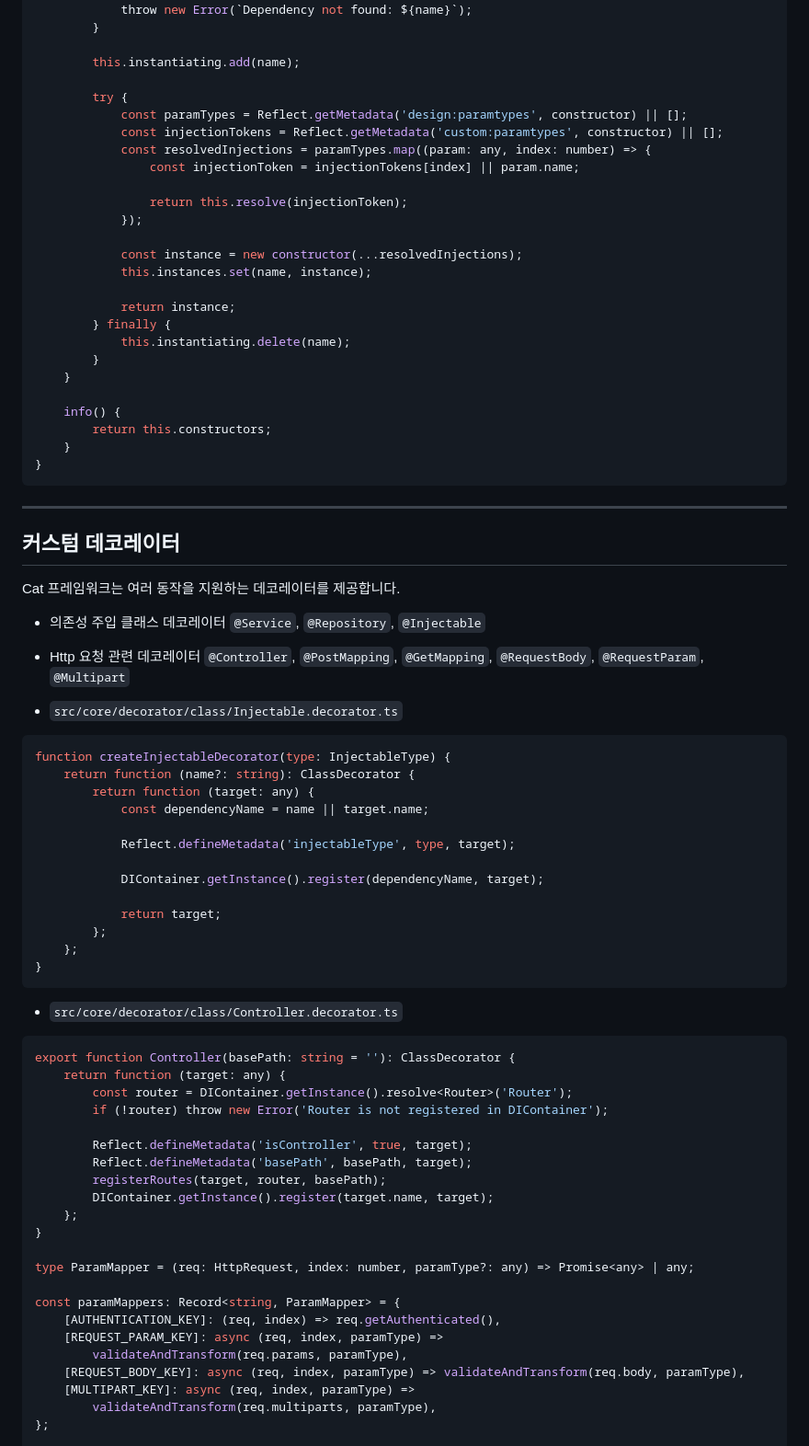
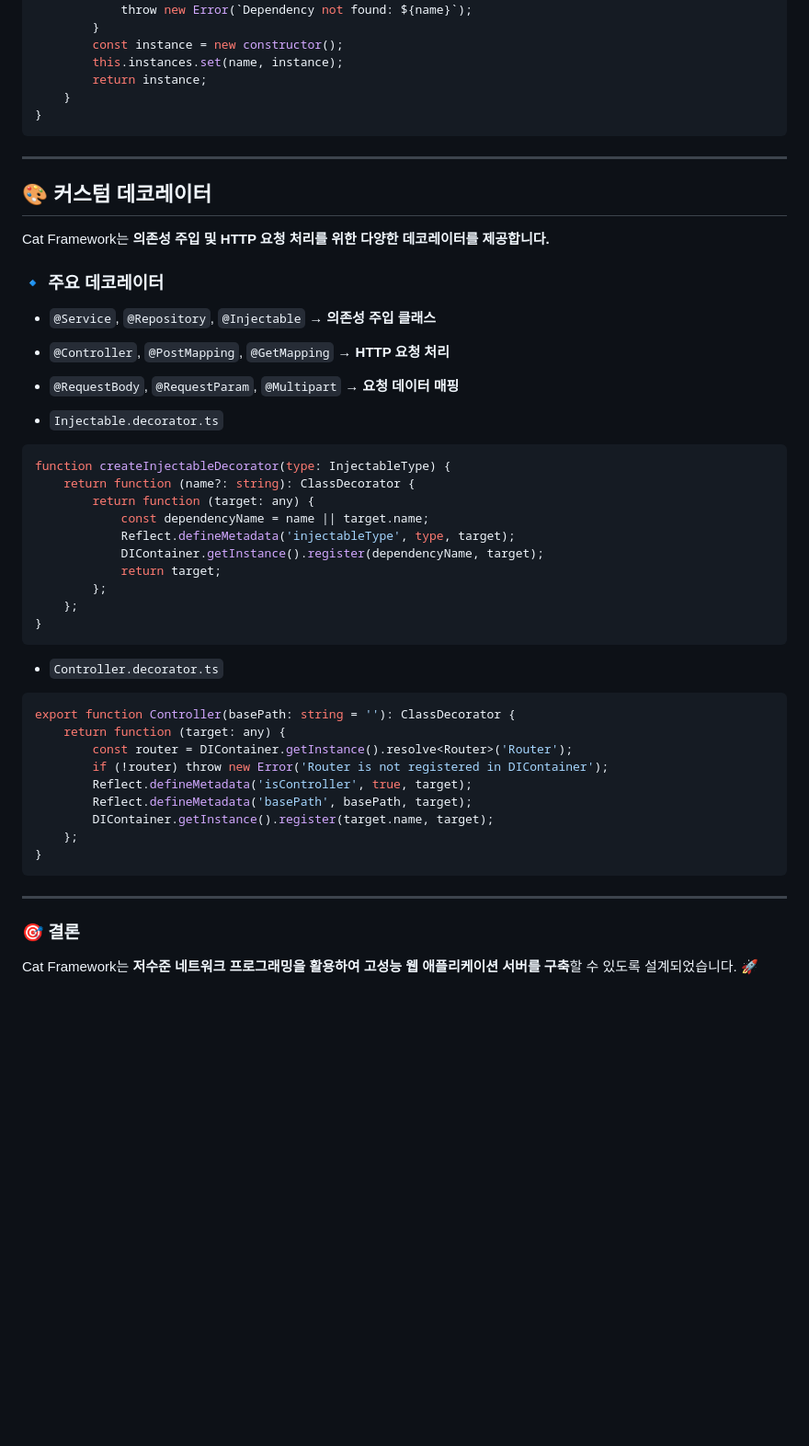
Before and after one commit to EnvyW6567/cat-framework, a Markdown page: README.md, the part around the change printed below. Shown: that part at 92% size. Drawn GitHub-style; blank space fills up the shorter version.

````diff
--- a/README.md
+++ b/README.md
@@ -199,81 +156,53 @@ export class DIContainer {
         if (!constructor) {
             throw new Error(`Dependency not found: ${name}`);
         }
-
-        this.instantiating.add(name);
-
-        try {
-            const paramTypes = Reflect.getMetadata('design:paramtypes', constructor) || [];
-            const injectionTokens = Reflect.getMetadata('custom:paramtypes', constructor) || [];
-            const resolvedInjections = paramTypes.map((param: any, index: number) => {
-                const injectionToken = injectionTokens[index] || param.name;
-
-                return this.resolve(injectionToken);
-            });
-
-            const instance = new constructor(...resolvedInjections);
-            this.instances.set(name, instance);
-
-            return instance;
-        } finally {
-            this.instantiating.delete(name);
-        }
-    }
-
-    info() {
-        return this.constructors;
+        const instance = new constructor();
+        this.instances.set(name, instance);
+        return instance;
     }
 }
 ```
 
 ---
 
-## 커스텀 데코레이터
+## 🎨 커스텀 데코레이터
 
-Cat 프레임워크는 여러 동작을 지원하는 데코레이터를 제공합니다.
+Cat Framework는 **의존성 주입 및 HTTP 요청 처리를 위한 다양한 데코레이터를 제공합니다.**
 
-- 의존성 주입 클래스 데코레이터 `@Service`, `@Repository`, `@Injectable`
-- Http 요청 관련 데코레이터 `@Controller`, `@PostMapping`, `@GetMapping`, `@RequestBody`, `@RequestParam`, `@Multipart`
+### 🔹 주요 데코레이터
+- `@Service`, `@Repository`, `@Injectable` → **의존성 주입 클래스**
+- `@Controller`, `@PostMapping`, `@GetMapping` → **HTTP 요청 처리**
+- `@RequestBody`, `@RequestParam`, `@Multipart` → **요청 데이터 매핑**
 
-- `src/core/decorator/class/Injectable.decorator.ts`
-``` javascript
+- `Injectable.decorator.ts`
+```typescript
 function createInjectableDecorator(type: InjectableType) {
     return function (name?: string): ClassDecorator {
         return function (target: any) {
             const dependencyName = name || target.name;
-
             Reflect.defineMetadata('injectableType', type, target);
-
             DIContainer.getInstance().register(dependencyName, target);
-
             return target;
         };
     };
 }
 ```
 
-- `src/core/decorator/class/Controller.decorator.ts`
-``` javascript
+- `Controller.decorator.ts`
+```typescript
 export function Controller(basePath: string = ''): ClassDecorator {
     return function (target: any) {
         const router = DIContainer.getInstance().resolve<Router>('Router');
         if (!router) throw new Error('Router is not registered in DIContainer');
-
         Reflect.defineMetadata('isController', true, target);
         Reflect.defineMetadata('basePath', basePath, target);
-        registerRoutes(target, router, basePath);
         DIContainer.getInstance().register(target.name, target);
     };
 }
+```
 
-type ParamMapper = (req: HttpRequest, index: number, paramType?: any) => Promise<any> | any;
+---
 
-const paramMappers: Record<string, ParamMapper> = {
-    [AUTHENTICATION_KEY]: (req, index) => req.getAuthenticated(),
-    [REQUEST_PARAM_KEY]: async (req, index, paramType) =>
-        validateAndTransform(req.params, paramType),
-    [REQUEST_BODY_KEY]: async (req, index, paramType) => validateAndTransform(req.body, paramType),
-    [MULTIPART_KEY]: async (req, index, paramType) =>
-        validateAndTransform(req.multiparts, paramType),
-};
+### 🎯 결론
+Cat Framework는 **저수준 네트워크 프로그래밍을 활용하여 고성능 웹 애플리케이션 서버를 구축**할 수 있도록 설계되었습니다. 🚀
 
````
Also changed, not shown: other parts of README.md (+42 -143 lines).
